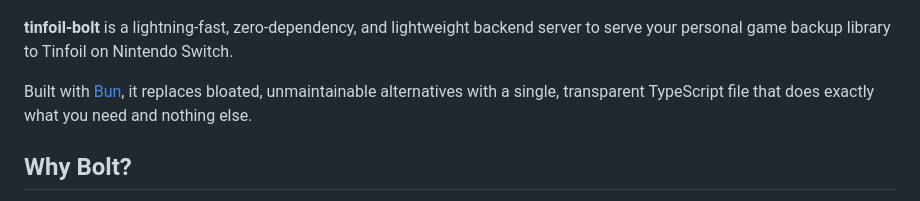
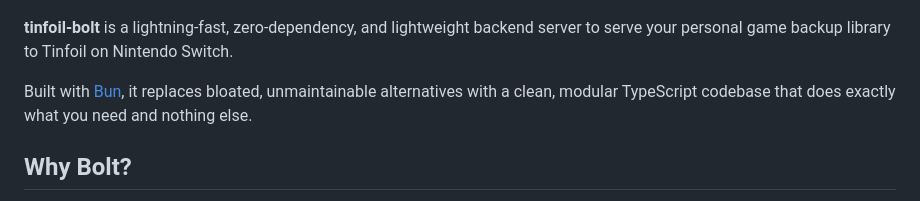
Before and after one commit to WorkaroundTech/tinfoil-bolt, a Markdown page: README.md, the part around the change. Drawn GitHub-style.

Commit message:
Update README to clarify TypeScript codebase description

```diff
--- a/README.md
+++ b/README.md
@@ -3,7 +3,7 @@
 
 **tinfoil-bolt** is a lightning-fast, zero-dependency, and lightweight backend server to serve your personal game backup library to Tinfoil on Nintendo Switch.
 
-Built with [Bun](https://bun.sh), it replaces bloated, unmaintainable alternatives with a single, transparent TypeScript file that does exactly what you need and nothing else.
+Built with [Bun](https://bun.sh), it replaces bloated, unmaintainable alternatives with a clean, modular TypeScript codebase that does exactly what you need and nothing else.
 
 ## Why Bolt?
 
```
